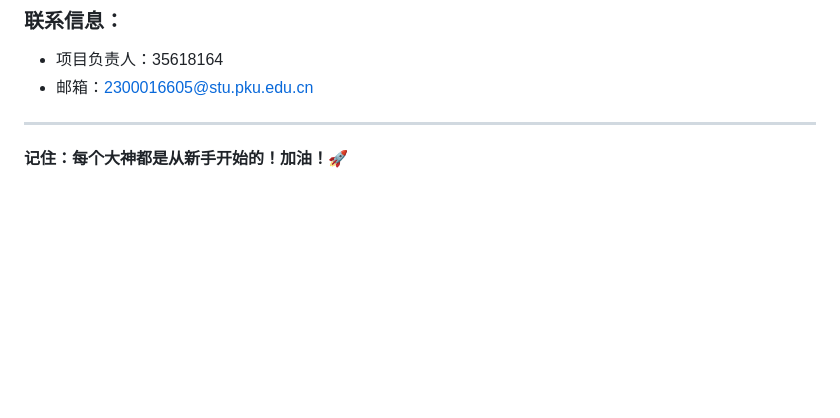
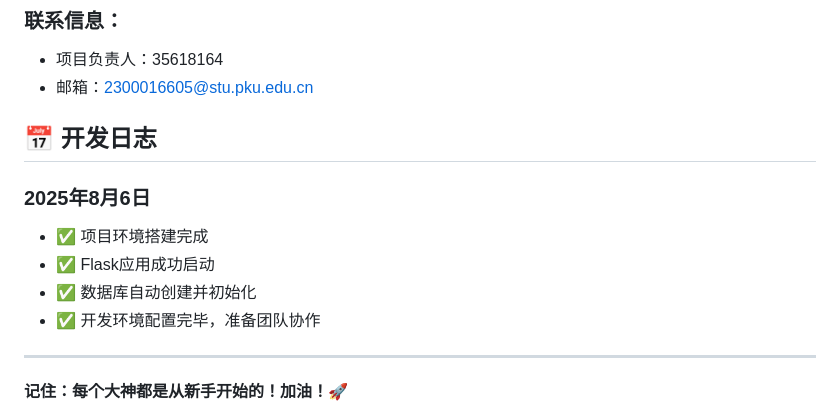
Before and after one commit to 35618164/Red-Boat, a Markdown page: README.md, the part around the change. Drawn GitHub-style; blank space fills up the shorter version.

Commit message:
添加开发日志 - 项目环境搭建完成

```diff
--- a/README.md
+++ b/README.md
@@ -842,6 +842,14 @@ chmod 664 database.db
 - 项目负责人：35618164
 - 邮箱：2300016605@stu.pku.edu.cn
 
+## 📅 开发日志
+
+### 2025年8月6日
+- ✅ 项目环境搭建完成
+- ✅ Flask应用成功启动
+- ✅ 数据库自动创建并初始化
+- ✅ 开发环境配置完毕，准备团队协作
+
 ---
 
 **记住：每个大神都是从新手开始的！加油！🚀**
```
